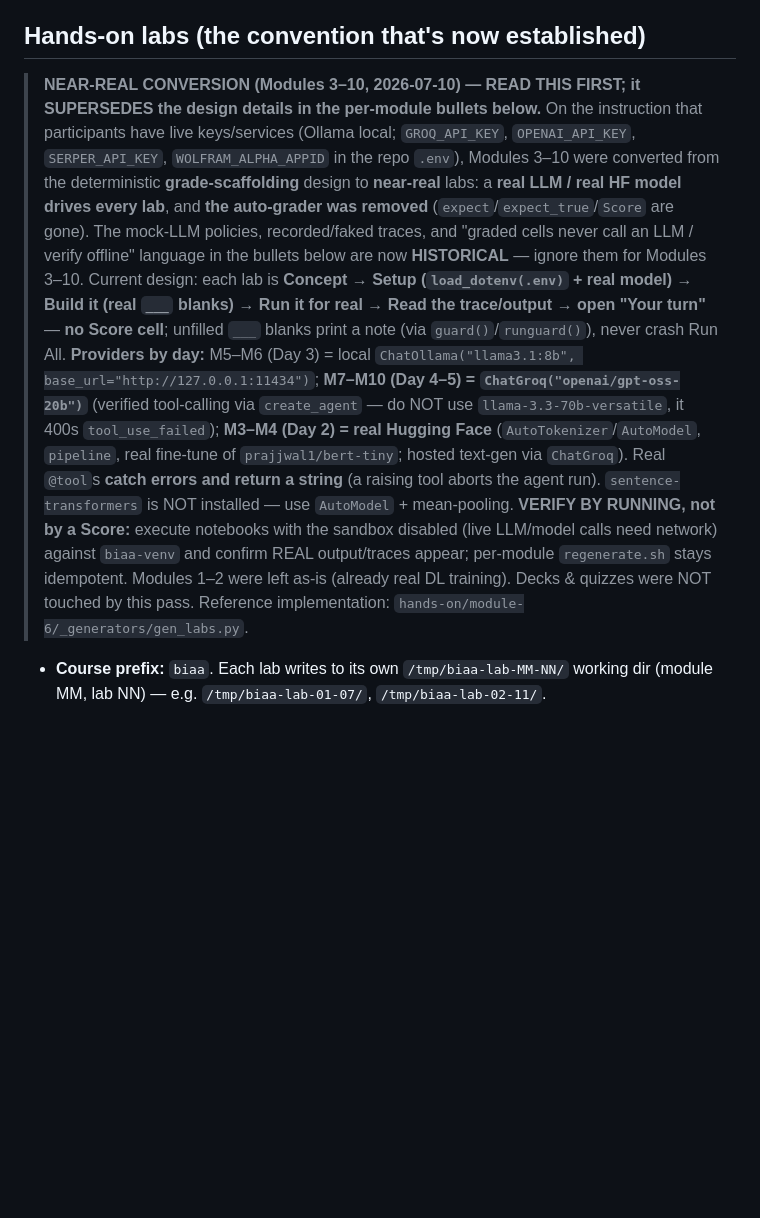
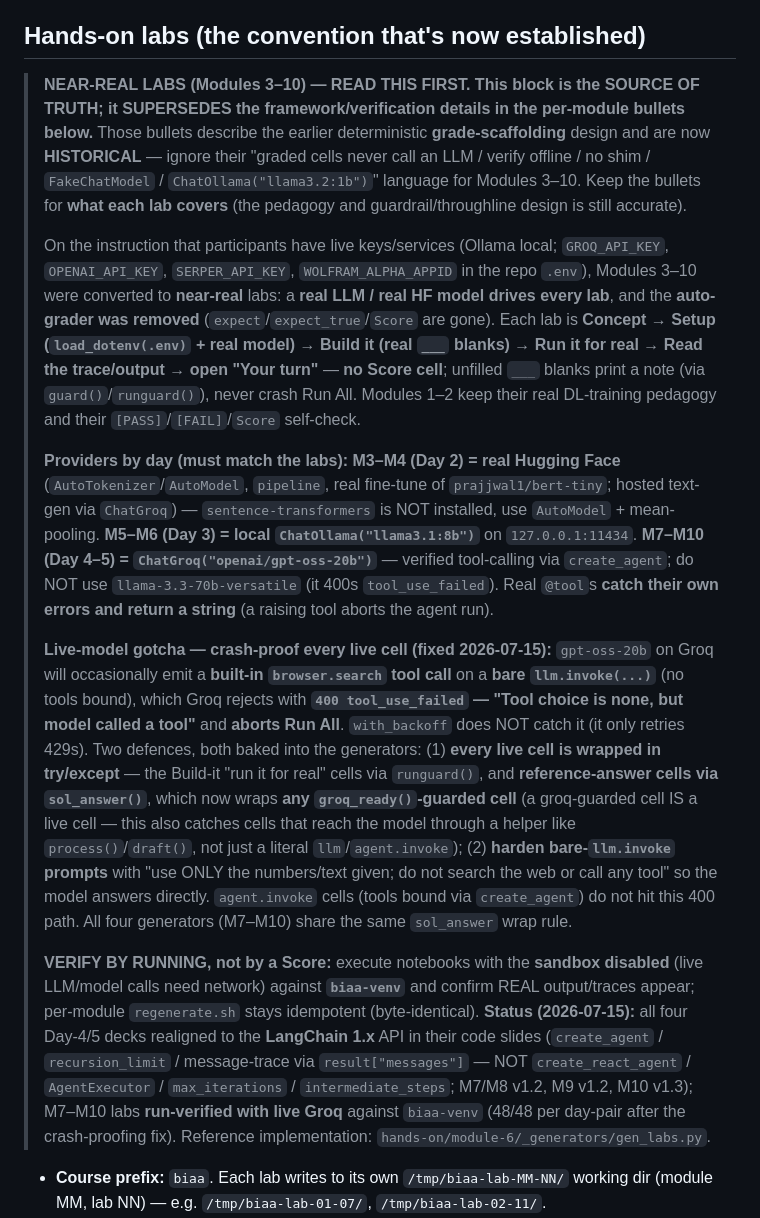
Before and after one commit to brainupgrade-in/biaa, a Markdown page: CLAUDE.md, the part around one of its changes. GitHub-like rendering; blank space fills up the shorter version.

```diff
--- a/CLAUDE.md
+++ b/CLAUDE.md
@@ -33,27 +33,51 @@ autonomous, industry-ready AI agents.*
 
 ## Hands-on labs (the convention that's now established)
 
-> **NEAR-REAL CONVERSION (Modules 3&ndash;10, 2026-07-10) &mdash; READ THIS FIRST; it SUPERSEDES the
-> design details in the per-module bullets below.** On the instruction that participants have live
-> keys/services (Ollama local; `GROQ_API_KEY`, `OPENAI_API_KEY`, `SERPER_API_KEY`,
-> `WOLFRAM_ALPHA_APPID` in the repo `.env`), Modules 3&ndash;10 were converted from the
-> deterministic **grade-scaffolding** design to **near-real** labs: a **real LLM / real HF model
-> drives every lab**, and **the auto-grader was removed** (`expect`/`expect_true`/`Score` are gone).
-> The mock-LLM policies, recorded/faked traces, and "graded cells never call an LLM / verify offline"
-> language in the bullets below are now **HISTORICAL** &mdash; ignore them for Modules 3&ndash;10.
-> Current design: each lab is **Concept &rarr; Setup (`load_dotenv(.env)` + real model) &rarr; Build it
-> (real `___` blanks) &rarr; Run it for real &rarr; Read the trace/output &rarr; open "Your turn"** &mdash;
-> **no Score cell**; unfilled `___` blanks print a note (via `guard()`/`runguard()`), never crash Run All.
-> **Providers by day:** M5&ndash;M6 (Day 3) = local `ChatOllama("llama3.1:8b", base_url="http://127.0.0.1:11434")`;
-> **M7&ndash;M10 (Day 4&ndash;5) = `ChatGroq("openai/gpt-oss-20b")`** (verified tool-calling via `create_agent`
-> &mdash; do NOT use `llama-3.3-70b-versatile`, it 400s `tool_use_failed`); **M3&ndash;M4 (Day 2) = real
-> Hugging Face** (`AutoTokenizer`/`AutoModel`, `pipeline`, real fine-tune of `prajjwal1/bert-tiny`; hosted
-> text-gen via `ChatGroq`). Real `@tool`s **catch errors and return a string** (a raising tool aborts the
-> agent run). `sentence-transformers` is NOT installed &mdash; use `AutoModel` + mean-pooling. **VERIFY BY
-> RUNNING, not by a Score:** execute notebooks with the sandbox disabled (live LLM/model calls need network)
-> against `biaa-venv` and confirm REAL output/traces appear; per-module `regenerate.sh` stays idempotent.
-> Modules 1&ndash;2 were left as-is (already real DL training). Decks &amp; quizzes were NOT touched by this
-> pass. Reference implementation: `hands-on/module-6/_generators/gen_labs.py`.
+> **NEAR-REAL LABS (Modules 3&ndash;10) &mdash; READ THIS FIRST. This block is the SOURCE OF TRUTH; it
+> SUPERSEDES the framework/verification details in the per-module bullets below.** Those bullets
+> describe the earlier deterministic **grade-scaffolding** design and are now **HISTORICAL** &mdash;
+> ignore their "graded cells never call an LLM / verify offline / no shim / `FakeChatModel` /
+> `ChatOllama("llama3.2:1b")`" language for Modules 3&ndash;10. Keep the bullets for **what each lab
+> covers** (the pedagogy and guardrail/throughline design is still accurate).
+>
+> On the instruction that participants have live keys/services (Ollama local; `GROQ_API_KEY`,
+> `OPENAI_API_KEY`, `SERPER_API_KEY`, `WOLFRAM_ALPHA_APPID` in the repo `.env`), Modules 3&ndash;10
+> were converted to **near-real** labs: a **real LLM / real HF model drives every lab**, and the
+> **auto-grader was removed** (`expect`/`expect_true`/`Score` are gone). Each lab is
+> **Concept &rarr; Setup (`load_dotenv(.env)` + real model) &rarr; Build it (real `___` blanks) &rarr;
+> Run it for real &rarr; Read the trace/output &rarr; open "Your turn"** &mdash; **no Score cell**;
+> unfilled `___` blanks print a note (via `guard()`/`runguard()`), never crash Run All. Modules
+> 1&ndash;2 keep their real DL-training pedagogy and their `[PASS]`/`[FAIL]`/`Score` self-check.
+>
+> **Providers by day (must match the labs):** **M3&ndash;M4 (Day 2) = real Hugging Face**
+> (`AutoTokenizer`/`AutoModel`, `pipeline`, real fine-tune of `prajjwal1/bert-tiny`; hosted text-gen
+> via `ChatGroq`) &mdash; `sentence-transformers` is NOT installed, use `AutoModel` + mean-pooling.
+> **M5&ndash;M6 (Day 3) = local `ChatOllama("llama3.1:8b")`** on `127.0.0.1:11434`.
+> **M7&ndash;M10 (Day 4&ndash;5) = `ChatGroq("openai/gpt-oss-20b")`** &mdash; verified tool-calling via
+> `create_agent`; do NOT use `llama-3.3-70b-versatile` (it 400s `tool_use_failed`). Real `@tool`s
+> **catch their own errors and return a string** (a raising tool aborts the agent run).
+>
+> **Live-model gotcha &mdash; crash-proof every live cell (fixed 2026-07-15):** `gpt-oss-20b` on Groq
+> will occasionally emit a **built-in `browser.search` tool call** on a **bare `llm.invoke(...)`** (no
+> tools bound), which Groq rejects with **`400 tool_use_failed` &mdash; "Tool choice is none, but model
+> called a tool"** and **aborts Run All**. `with_backoff` does NOT catch it (it only retries 429s). Two
+> defences, both baked into the generators: (1) **every live cell is wrapped in try/except** &mdash; the
+> Build-it "run it for real" cells via `runguard()`, and **reference-answer cells via `sol_answer()`**,
+> which now wraps **any `groq_ready()`-guarded cell** (a groq-guarded cell IS a live cell &mdash; this
+> also catches cells that reach the model through a helper like `process()`/`draft()`, not just a literal
+> `llm`/`agent.invoke`); (2) **harden bare-`llm.invoke` prompts** with "use ONLY the numbers/text given;
+> do not search the web or call any tool" so the model answers directly. `agent.invoke` cells (tools
+> bound via `create_agent`) do not hit this 400 path. All four generators (M7&ndash;M10) share the same
+> `sol_answer` wrap rule.
+>
+> **VERIFY BY RUNNING, not by a Score:** execute notebooks with the **sandbox disabled** (live
+> LLM/model calls need network) against **`biaa-venv`** and confirm REAL output/traces appear;
+> per-module `regenerate.sh` stays idempotent (byte-identical). **Status (2026-07-15):** all four
+> Day-4/5 decks realigned to the **LangChain 1.x** API in their code slides (`create_agent` /
+> `recursion_limit` / message-trace via `result["messages"]` &mdash; NOT `create_react_agent` /
+> `AgentExecutor` / `max_iterations` / `intermediate_steps`; M7/M8 v1.2, M9 v1.2, M10 v1.3); M7&ndash;M10
+> labs **run-verified with live Groq** against `biaa-venv` (48/48 per day-pair after the crash-proofing
+> fix). Reference implementation: `hands-on/module-6/_generators/gen_labs.py`.
 
 - **Course prefix:** `biaa`. Each lab writes to its own `/tmp/biaa-lab-MM-NN/` working dir
   (module MM, lab NN) &mdash; e.g. `/tmp/biaa-lab-01-07/`, `/tmp/biaa-lab-02-11/`.
```
Also changed, not shown: other parts of CLAUDE.md (+69 -89 lines).
